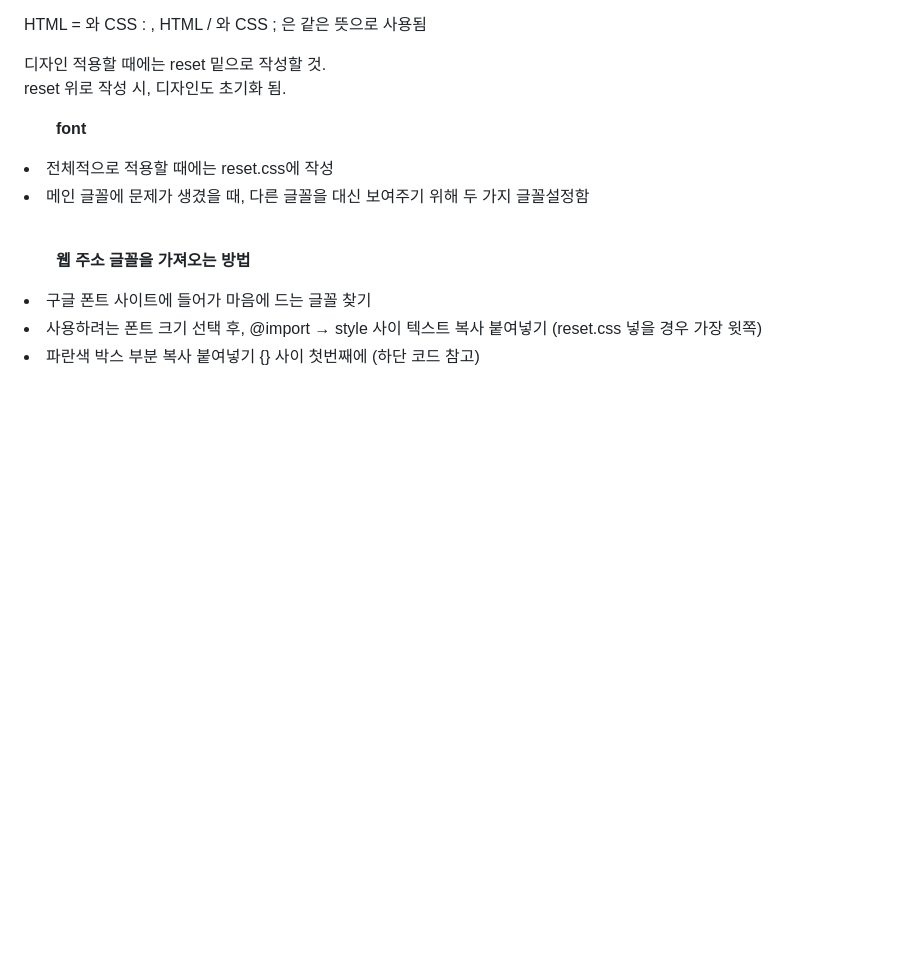
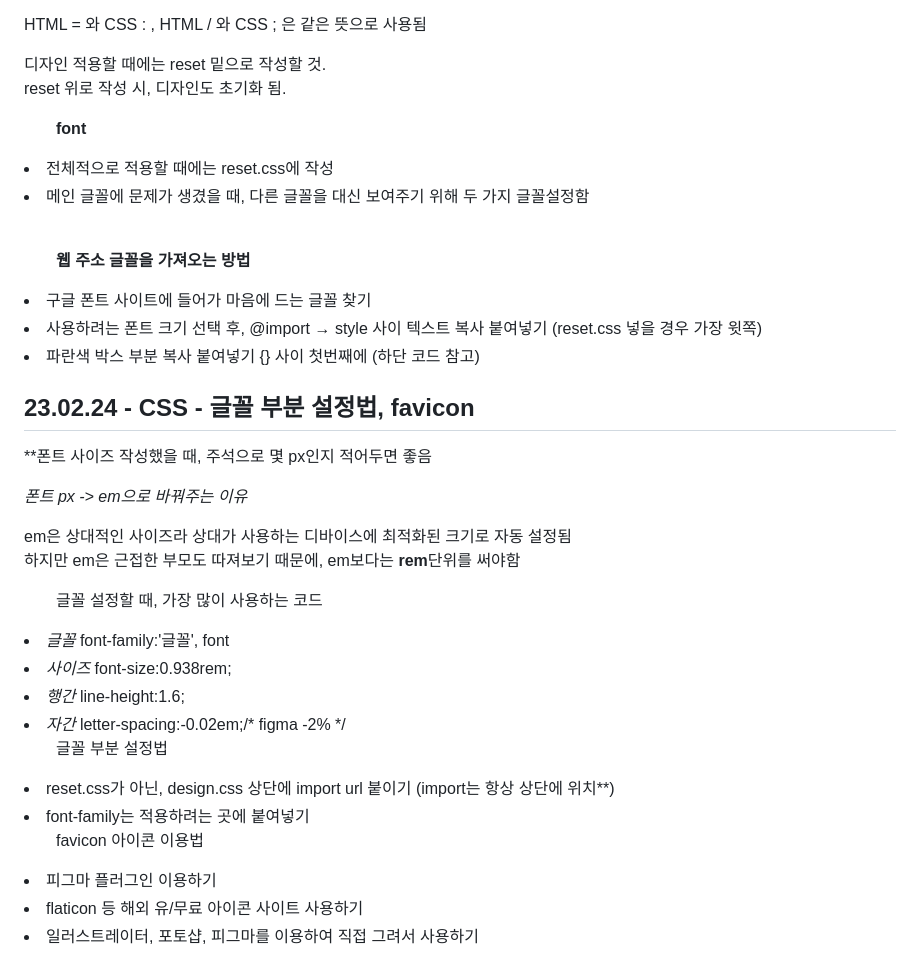
Before and after one commit to bella3073/html_study, a Markdown page: README.md, the part around the change. Rendered like a GitHub page; blank space fills up the shorter version.

```diff
--- a/README.md
+++ b/README.md
@@ -93,3 +93,20 @@
   <li>구글 폰트 사이트에 들어가 마음에 드는 글꼴 찾기</li>
   <li>사용하려는 폰트 크기 선택 후, @import → style 사이 텍스트 복사 붙여넣기 (reset.css 넣을 경우 가장 윗쪽)</li>
   <li>파란색 박스 부분 복사 붙여넣기 {} 사이 첫번째에 (하단 코드 참고)</li>
+<h2>23.02.24 - CSS - 글꼴 부분 설정법, favicon</h2>
+<p>**폰트 사이즈 작성했을 때, 주석으로 몇 px인지 적어두면 좋음</p>
+<p><em>폰트 px -> em으로 바꿔주는 이유</em></p>
+<p>em은 상대적인 사이즈라 상대가 사용하는 디바이스에 최적화된 크기로 자동 설정됨<br>
+  하지만 em은 근접한 부모도 따져보기 때문에, em보다는 <strong>rem</strong>단위를 써야함</p>
+<ul>글꼴 설정할 때, 가장 많이 사용하는 코드</ul>
+  <li><em>글꼴</em> font-family:'글꼴', font</li>
+  <li><em>사이즈</em> font-size:0.938rem;</li>
+  <li><em>행간</em> line-height:1.6;</li>
+  <li><em>자간</em> letter-spacing:-0.02em;/* figma -2% */</li>
+<ul>글꼴 부분 설정법</ul>
+  <li>reset.css가 아닌, design.css 상단에 import url 붙이기 (import는 항상 상단에 위치**)</li>
+  <li>font-family는 적용하려는 곳에 붙여넣기</li>
+<ul>favicon 아이콘 이용법</ul>
+  <li>피그마 플러그인 이용하기</li>
+  <li>flaticon 등 해외 유/무료 아이콘 사이트 사용하기</li>
+  <li>일러스트레이터, 포토샵, 피그마를 이용하여 직접 그려서 사용하기</li>
```
